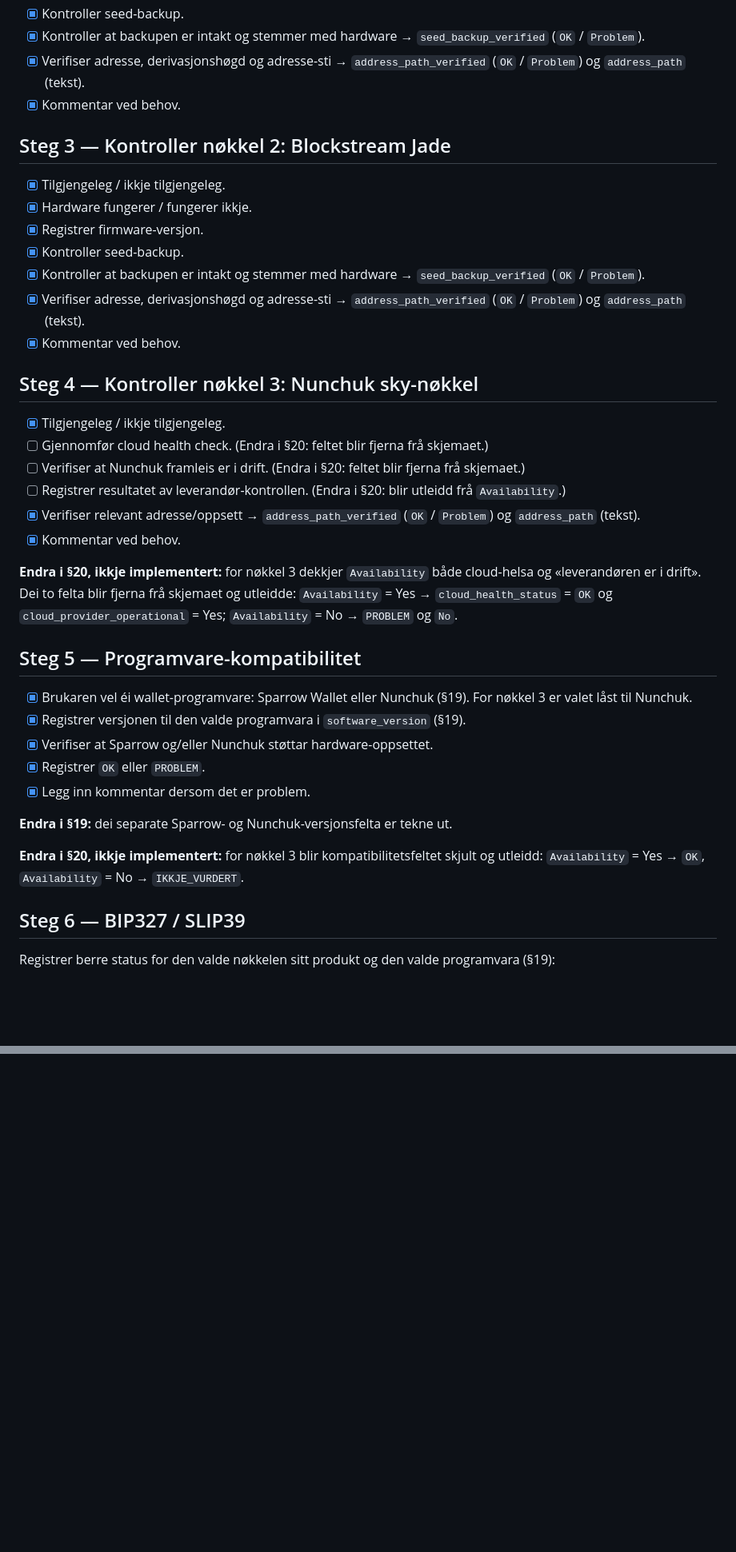
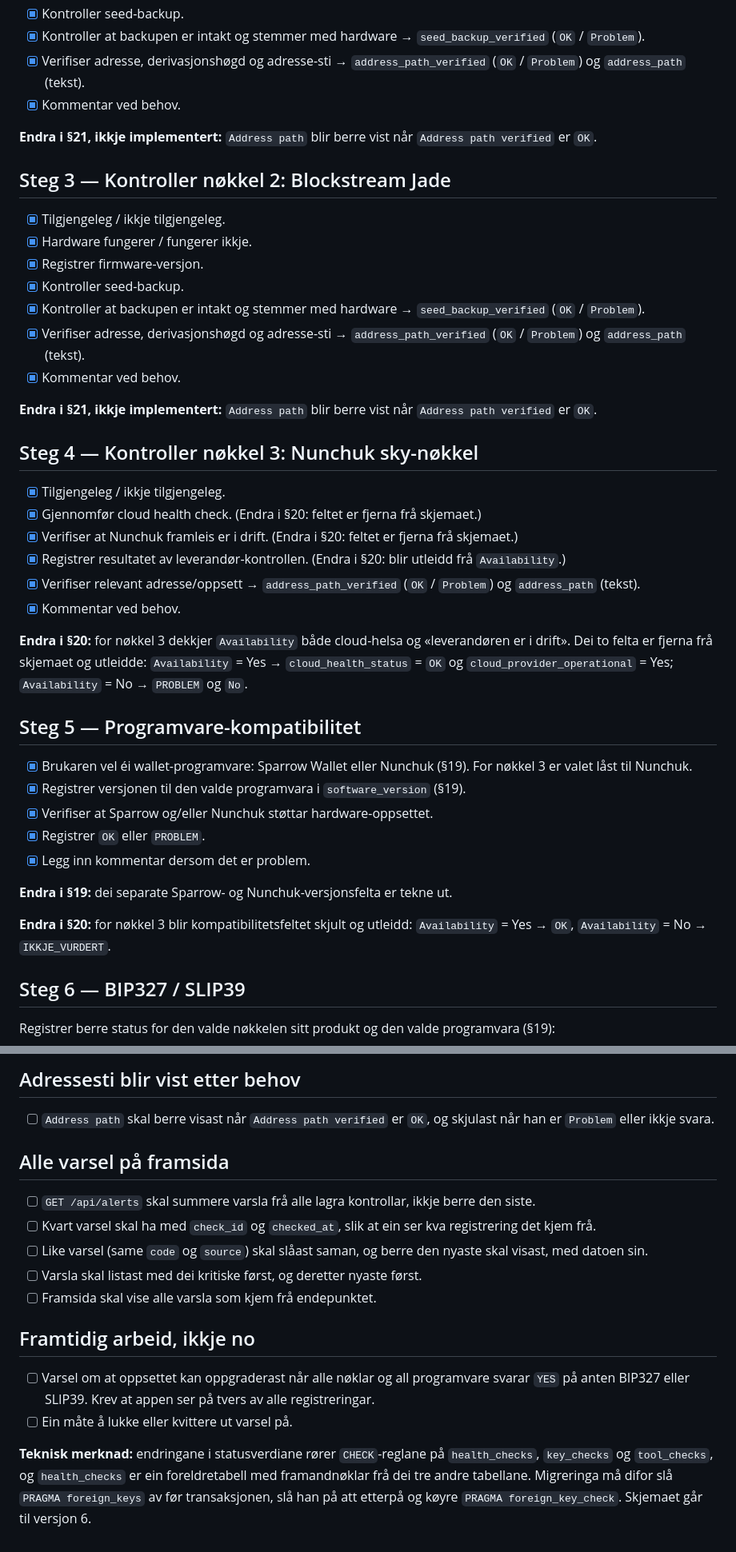
Before and after one commit to sondreolav/vardkey, a Markdown page: TODO.md, 2 parts joined by grey strips. Shown at 80% size. Rendered like a GitHub page; blank space fills up the shorter version.

```diff
--- a/TODO.md
+++ b/TODO.md
@@ -219,6 +221,8 @@ Ingen andre sikkerheitsstatusar skal brukast.
 - [x] Verifiser adresse, derivasjonshøgd og adresse-sti → `address_path_verified` (`OK` / `Problem`) og `address_path` (tekst).
 - [x] Kommentar ved behov.
 
+**Endra i §21, ikkje implementert:** `Address path` blir berre vist når `Address path verified` er `OK`.
+
 ## Steg 3 — Kontroller nøkkel 2: Blockstream Jade
 
 - [x] Tilgjengeleg / ikkje tilgjengeleg.
@@ -229,16 +233,18 @@ Ingen andre sikkerheitsstatusar skal brukast.
 - [x] Verifiser adresse, derivasjonshøgd og adresse-sti → `address_path_verified` (`OK` / `Problem`) og `address_path` (tekst).
 - [x] Kommentar ved behov.
 
+**Endra i §21, ikkje implementert:** `Address path` blir berre vist når `Address path verified` er `OK`.
+
 ## Steg 4 — Kontroller nøkkel 3: Nunchuk sky-nøkkel
 
 - [x] Tilgjengeleg / ikkje tilgjengeleg.
-- [ ] Gjennomfør cloud health check. (Endra i §20: feltet blir fjerna frå skjemaet.)
-- [ ] Verifiser at Nunchuk framleis er i drift. (Endra i §20: feltet blir fjerna frå skjemaet.)
-- [ ] Registrer resultatet av leverandør-kontrollen. (Endra i §20: blir utleidd frå `Availability`.)
+- [x] Gjennomfør cloud health check. (Endra i §20: feltet er fjerna frå skjemaet.)
+- [x] Verifiser at Nunchuk framleis er i drift. (Endra i §20: feltet er fjerna frå skjemaet.)
+- [x] Registrer resultatet av leverandør-kontrollen. (Endra i §20: blir utleidd frå `Availability`.)
 - [x] Verifiser relevant adresse/oppsett → `address_path_verified` (`OK` / `Problem`) og `address_path` (tekst).
 - [x] Kommentar ved behov.
 
-**Endra i §20, ikkje implementert:** for nøkkel 3 dekkjer `Availability` både cloud-helsa og «leverandøren er i drift». Dei to felta blir fjerna frå skjemaet og utleidde: `Availability` = Yes → `cloud_health_status` = `OK` og `cloud_provider_operational` = Yes; `Availability` = No → `PROBLEM` og `No`.
+**Endra i §20:** for nøkkel 3 dekkjer `Availability` både cloud-helsa og «leverandøren er i drift». Dei to felta er fjerna frå skjemaet og utleidde: `Availability` = Yes → `cloud_health_status` = `OK` og `cloud_provider_operational` = Yes; `Availability` = No → `PROBLEM` og `No`.
 
 ## Steg 5 — Programvare-kompatibilitet
 
@@ -250,7 +256,7 @@ Ingen andre sikkerheitsstatusar skal brukast.
 
 **Endra i §19:** dei separate Sparrow- og Nunchuk-versjonsfelta er tekne ut.
 
-**Endra i §20, ikkje implementert:** for nøkkel 3 blir kompatibilitetsfeltet skjult og utleidd: `Availability` = Yes → `OK`, `Availability` = No → `IKKJE_VURDERT`.
+**Endra i §20:** for nøkkel 3 blir kompatibilitetsfeltet skjult og utleidd: `Availability` = Yes → `OK`, `Availability` = No → `IKKJE_VURDERT`.
 
 ## Steg 6 — BIP327 / SLIP39
 
@@ -663,0 +697,18 @@ Vedteken etter at steg 8 var ferdig. Endrar delar av §4.2, §4.3, §6 steg 4, 5
+## Adressesti blir vist etter behov
+
+- [ ] `Address path` skal berre visast når `Address path verified` er `OK`, og skjulast når han er `Problem` eller ikkje svara.
+
+## Alle varsel på framsida
+
+- [ ] `GET /api/alerts` skal summere varsla frå alle lagra kontrollar, ikkje berre den siste.
+- [ ] Kvart varsel skal ha med `check_id` og `checked_at`, slik at ein ser kva registrering det kjem frå.
+- [ ] Like varsel (same `code` og `source`) skal slåast saman, og berre den nyaste skal visast, med datoen sin.
+- [ ] Varsla skal listast med dei kritiske først, og deretter nyaste først.
+- [ ] Framsida skal vise alle varsla som kjem frå endepunktet.
+
+## Framtidig arbeid, ikkje no
+
+- [ ] Varsel om at oppsettet kan oppgraderast når alle nøklar og all programvare svarar `YES` på anten BIP327 eller SLIP39. Krev at appen ser på tvers av alle registreringar.
+- [ ] Ein måte å lukke eller kvittere ut varsel på.
+
+**Teknisk merknad:** endringane i statusverdiane rører `CHECK`-reglane på `health_checks`, `key_checks` og `tool_checks`, og `health_checks` er ein foreldretabell med framandnøklar frå dei tre andre tabellane. Migreringa må difor slå `PRAGMA foreign_keys` av før transaksjonen, slå han på att etterpå og køyre `PRAGMA foreign_key_check`. Skjemaet går til versjon 6.
```
Also changed, not shown: other parts of TODO.md (+61 -32 lines).
